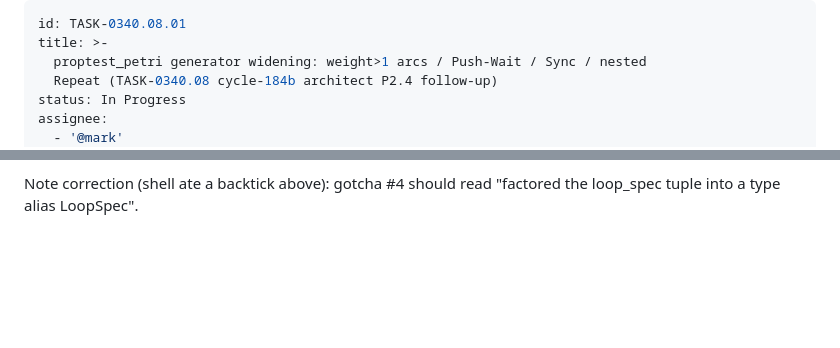
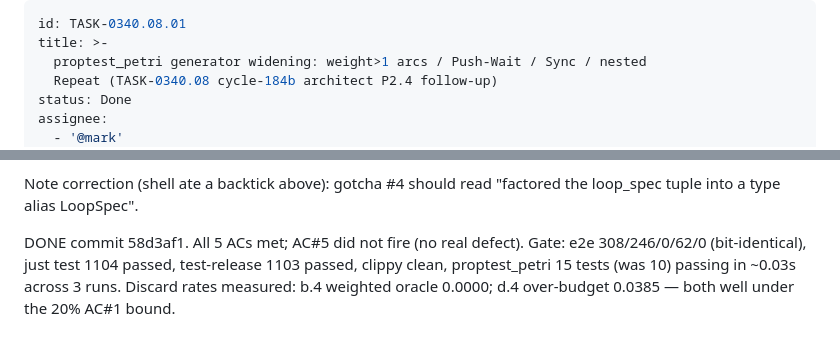
Before and after one commit to eisbaw/nucleus-rs, a Markdown page: backlog/tasks/task-0340.08.01 - proptest_petri-generator-widening-weight-1-arcs-Push-Wait-Sync-nested-Repeat-TASK-0340.08-cycle-184b-architect-P2.4-follow-up.md, 2 parts joined by grey strips. GitHub-like rendering; blank space fills up the shorter version.

Commit message:
tracker: TASK-0340.08.01 Done — proptest_petri widening (b.4/d.4/p.4), gate green, AC#5 not fired

```diff
--- a/backlog/tasks/task-0340.08.01 - proptest_petri-generator-widening-weight-1-arcs-Push-Wait-Sync-nested-Repeat-TASK-0340.08-cycle-184b-architect-P2.4-follow-up.md
+++ b/backlog/tasks/task-0340.08.01 - proptest_petri-generator-widening-weight-1-arcs-Push-Wait-Sync-nested-Repeat-TASK-0340.08-cycle-184b-architect-P2.4-follow-up.md
@@ -3,7 +3,7 @@ id: TASK-0340.08.01
 title: >-
   proptest_petri generator widening: weight>1 arcs / Push-Wait / Sync / nested
   Repeat (TASK-0340.08 cycle-184b architect P2.4 follow-up)
-status: In Progress
+status: Done
 assignee:
   - '@mark'
 created_date: '2026-05-26 16:14'
@@ -108,4 +108,6 @@ GATE (actual numbers):
 - proptest binary 3x: all 15 pass, finished in 0.03/0.03/0.04s (non-flaky, fast).
 
 Note correction (shell ate a backtick above): gotcha #4 should read "factored the loop_spec tuple into a type alias LoopSpec".
+
+DONE commit 58d3af1. All 5 ACs met; AC#5 did not fire (no real defect). Gate: e2e 308/246/0/62/0 (bit-identical), just test 1104 passed, test-release 1103 passed, clippy clean, proptest_petri 15 tests (was 10) passing in ~0.03s across 3 runs. Discard rates measured: b.4 weighted oracle 0.0000; d.4 over-budget 0.0385 — both well under the 20% AC#1 bound.
 <!-- SECTION:NOTES:END -->
```
Also changed, not shown: other parts of backlog/tasks/task-0340.08.01 - proptest_petri-generator-widening-weight-1-arcs-Push-Wait-Sync-nested-Repeat-TASK-0340.08-cycle-184b-architect-P2.4-follow-up.md (+1 -1 lines).
